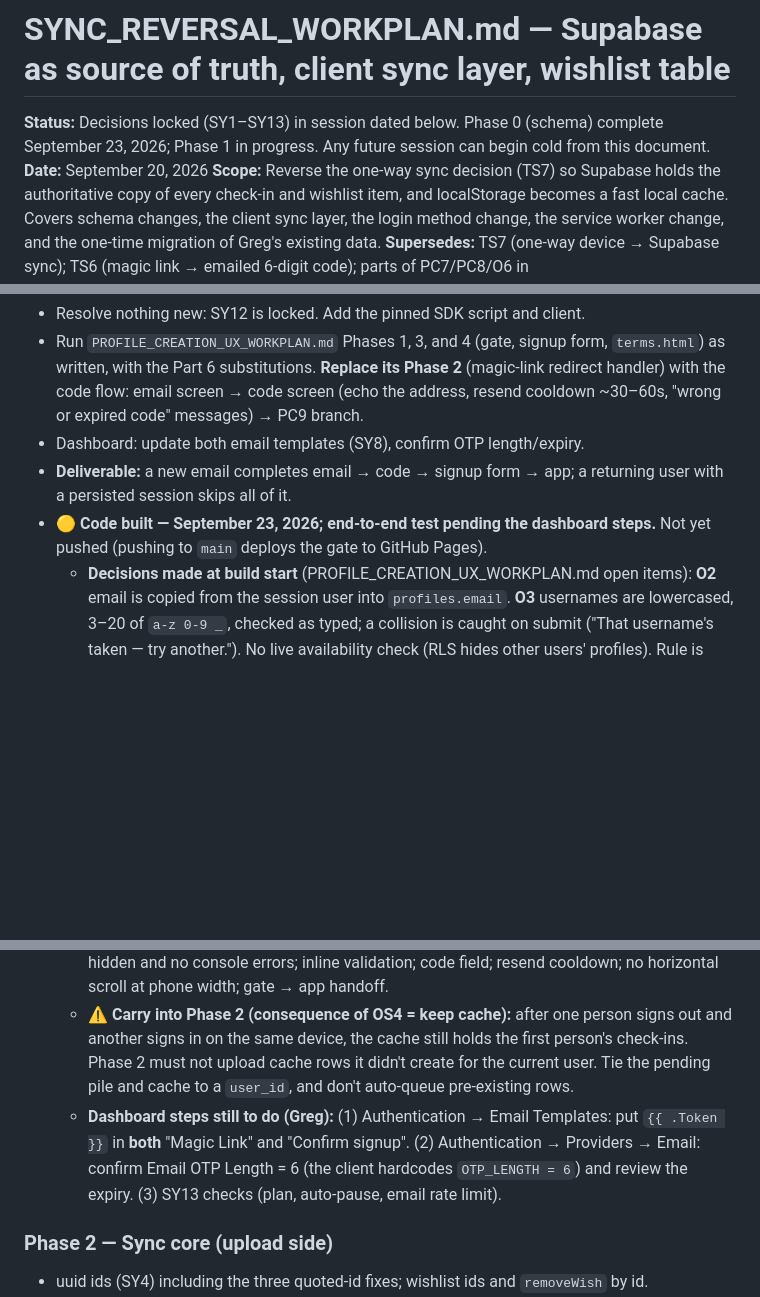
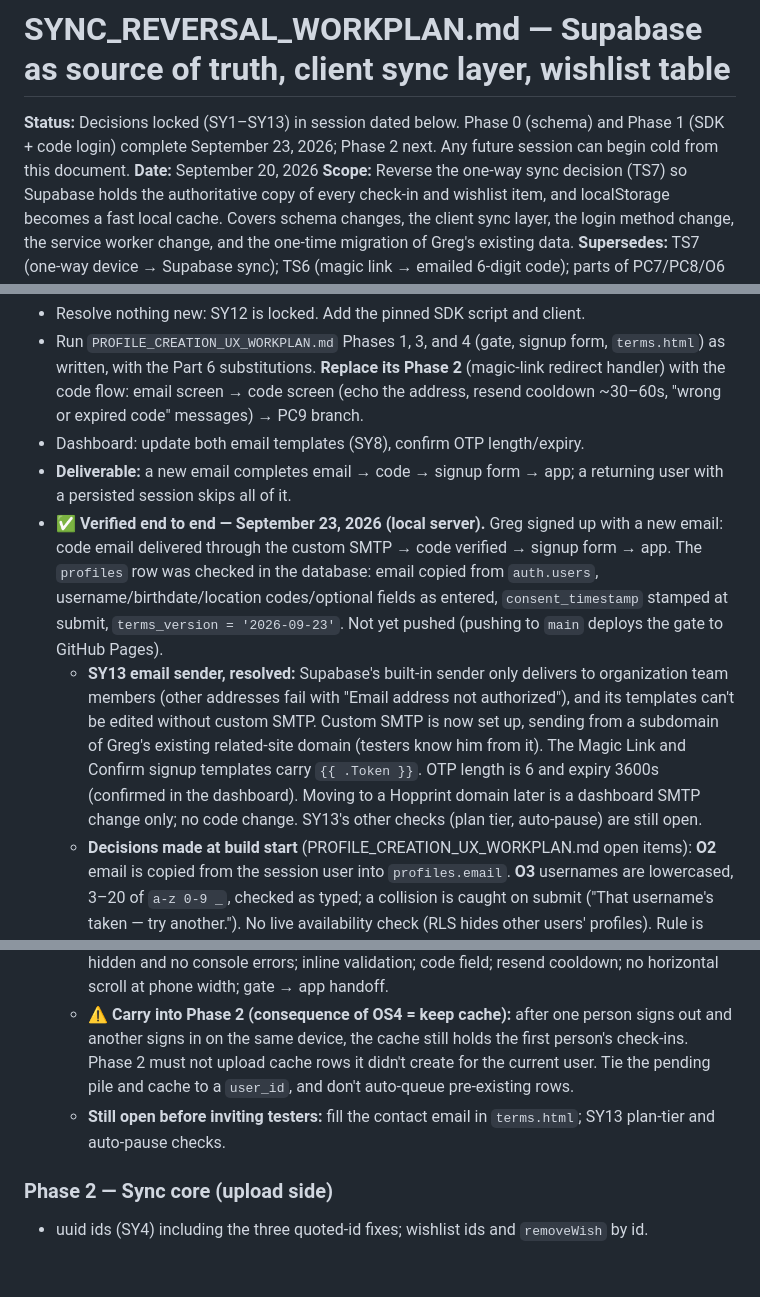
Before and after one commit to gldesrosiers/hopprint, a Markdown page: SYNC_REVERSAL_WORKPLAN.md, 3 parts joined by grey strips. Drawn GitHub-style; blank space fills up the shorter version.

Commit message:
Record Phase 1 end-to-end verification and SY13 email sender resolution
Co-Authored-By: Claude Opus 5.5 <noreply@anthropic.com>

```diff
--- a/SYNC_REVERSAL_WORKPLAN.md
+++ b/SYNC_REVERSAL_WORKPLAN.md
@@ -1,6 +1,6 @@
 # SYNC_REVERSAL_WORKPLAN.md — Supabase as source of truth, client sync layer, wishlist table
 
-**Status:** Decisions locked (SY1–SY13) in session dated below. Phase 0 (schema) complete September 23, 2026; Phase 1 in progress. Any future session can begin cold from this document.
+**Status:** Decisions locked (SY1–SY13) in session dated below. Phase 0 (schema) and Phase 1 (SDK + code login) complete September 23, 2026; Phase 2 next. Any future session can begin cold from this document.
 **Date:** September 20, 2026
 **Scope:** Reverse the one-way sync decision (TS7) so Supabase holds the authoritative copy of every check-in and wishlist item, and localStorage becomes a fast local cache. Covers schema changes, the client sync layer, the login method change, the service worker change, and the one-time migration of Greg's existing data.
 **Supersedes:** TS7 (one-way device → Supabase sync); TS6 (magic link → emailed 6-digit code); parts of PC7/PC8/O6 in `PROFILE_CREATION_UX_WORKPLAN.md` (see Part 6); the "migrate manually" half of PC10 (still manual, but now a script, see SY10).
@@ -143,7 +143,8 @@ Each phase is additive. Existing functions verified byte-identical post-build ex
 - Run `PROFILE_CREATION_UX_WORKPLAN.md` Phases 1, 3, and 4 (gate, signup form, `terms.html`) as written, with the Part 6 substitutions. **Replace its Phase 2** (magic-link redirect handler) with the code flow: email screen → code screen (echo the address, resend cooldown ~30–60s, "wrong or expired code" messages) → PC9 branch.
 - Dashboard: update both email templates (SY8), confirm OTP length/expiry.
 - **Deliverable:** a new email completes email → code → signup form → app; a returning user with a persisted session skips all of it.
-- **🟡 Code built — September 23, 2026; end-to-end test pending the dashboard steps.** Not yet pushed (pushing to `main` deploys the gate to GitHub Pages).
+- **✅ Verified end to end — September 23, 2026 (local server).** Greg signed up with a new email: code email delivered through the custom SMTP → code verified → signup form → app. The `profiles` row was checked in the database: email copied from `auth.users`, username/birthdate/location codes/optional fields as entered, `consent_timestamp` stamped at submit, `terms_version = '2026-09-23'`. Not yet pushed (pushing to `main` deploys the gate to GitHub Pages).
+  - **SY13 email sender, resolved:** Supabase's built-in sender only delivers to organization team members (other addresses fail with "Email address not authorized"), and its templates can't be edited without custom SMTP. Custom SMTP is now set up, sending from a subdomain of Greg's existing related-site domain (testers know him from it). The Magic Link and Confirm signup templates carry `{{ .Token }}`. OTP length is 6 and expiry 3600s (confirmed in the dashboard). Moving to a Hopprint domain later is a dashboard SMTP change only; no code change. SY13's other checks (plan tier, auto-pause) are still open.
   - **Decisions made at build start** (PROFILE_CREATION_UX_WORKPLAN.md open items): **O2** email is copied from the session user into `profiles.email`. **O3** usernames are lowercased, 3–20 of `a-z 0-9 _`, checked as typed; a collision is caught on submit ("That username's taken — try another."). No live availability check (RLS hides other users' profiles). Rule is client-side only; the DB enforces uniqueness only. **O4** `terms_version = '2026-09-23'`, shown on `terms.html` as "Last updated". **O5** land on Check In. **OS4** Sign Out button on the Profile tab (Account section), `signOut({ scope: 'local' })`, **keeps** the local cache. **Terms** `terms.html` is a plain-language draft marked DRAFT; its contact email is a placeholder to fill before inviting testers.
   - **Stored formats (new):** `location_country` holds ISO codes `US` / `CA` / `MX`; `location_state` holds USPS codes (`CO`), null outside the US. Gender values match `profiles_gender_check`.
   - **Offline behavior (new):** after a successful profiles check the user id is saved under `hopprint_profile_ok`. On later opens that user goes straight to the app with no network round-trip. If the access token has expired while offline, a known user is still let in (supabase-js keeps the stored session and refreshes it once online). With no network and no known user, a "Can't reach Hopprint — Try Again" screen shows. If the SDK script itself failed to load, the same rules apply.
@@ -151,7 +152,7 @@ Each phase is additive. Existing functions verified byte-identical post-build ex
   - **SDK:** `@supabase/supabase-js@2.117.1` UMD from jsDelivr (cdnjs doesn't carry it).
   - **Checks:** `node --check` passes; token guard passes; all 122 pre-existing inline functions byte-identical to the previous commit (only the bottom `init();` call became `authBoot();`, and the Account markup was appended to the Profile-tab template). `tests/auth.test.js` (13 tests, real-source-pulled) passes: age cutoff incl. Feb 29 clamp, username rules, profile row shaping, insert-error mapping, auth-error mapping, gender/country/state options vs constraints, SDK pin, SW bypass, terms version. Browser check: gate renders with shell hidden and no console errors; inline validation; code field; resend cooldown; no horizontal scroll at phone width; gate → app handoff.
   - **⚠ Carry into Phase 2 (consequence of OS4 = keep cache):** after one person signs out and another signs in on the same device, the cache still holds the first person's check-ins. Phase 2 must not upload cache rows it didn't create for the current user. Tie the pending pile and cache to a `user_id`, and don't auto-queue pre-existing rows.
-  - **Dashboard steps still to do (Greg):** (1) Authentication → Email Templates: put `{{ .Token }}` in **both** "Magic Link" and "Confirm signup". (2) Authentication → Providers → Email: confirm Email OTP Length = 6 (the client hardcodes `OTP_LENGTH = 6`) and review the expiry. (3) SY13 checks (plan, auto-pause, email rate limit).
+  - **Still open before inviting testers:** fill the contact email in `terms.html`; SY13 plan-tier and auto-pause checks.
 
 ### Phase 2 — Sync core (upload side)
 - uuid ids (SY4) including the three quoted-id fixes; wishlist ids and `removeWish` by id.
```
